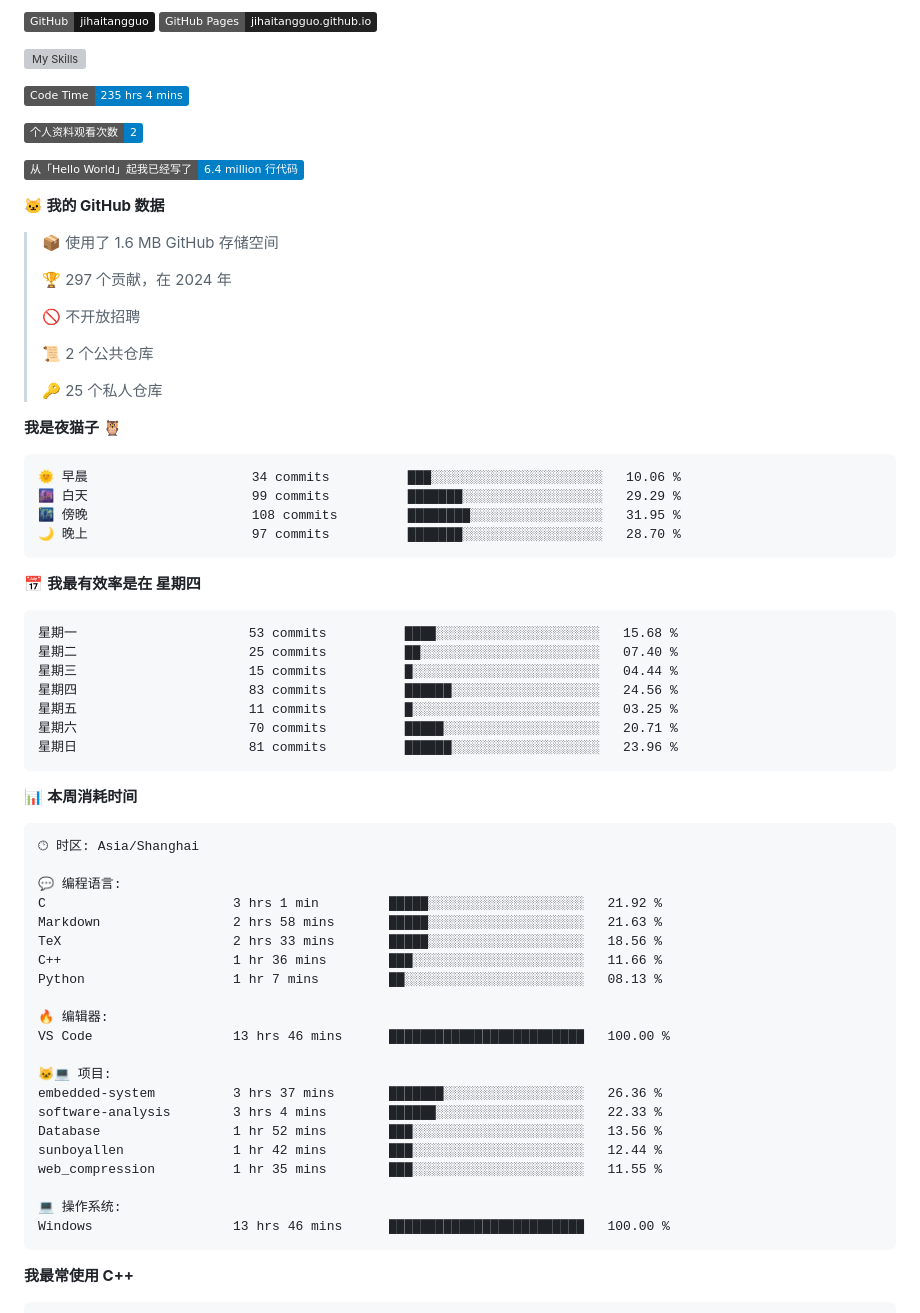
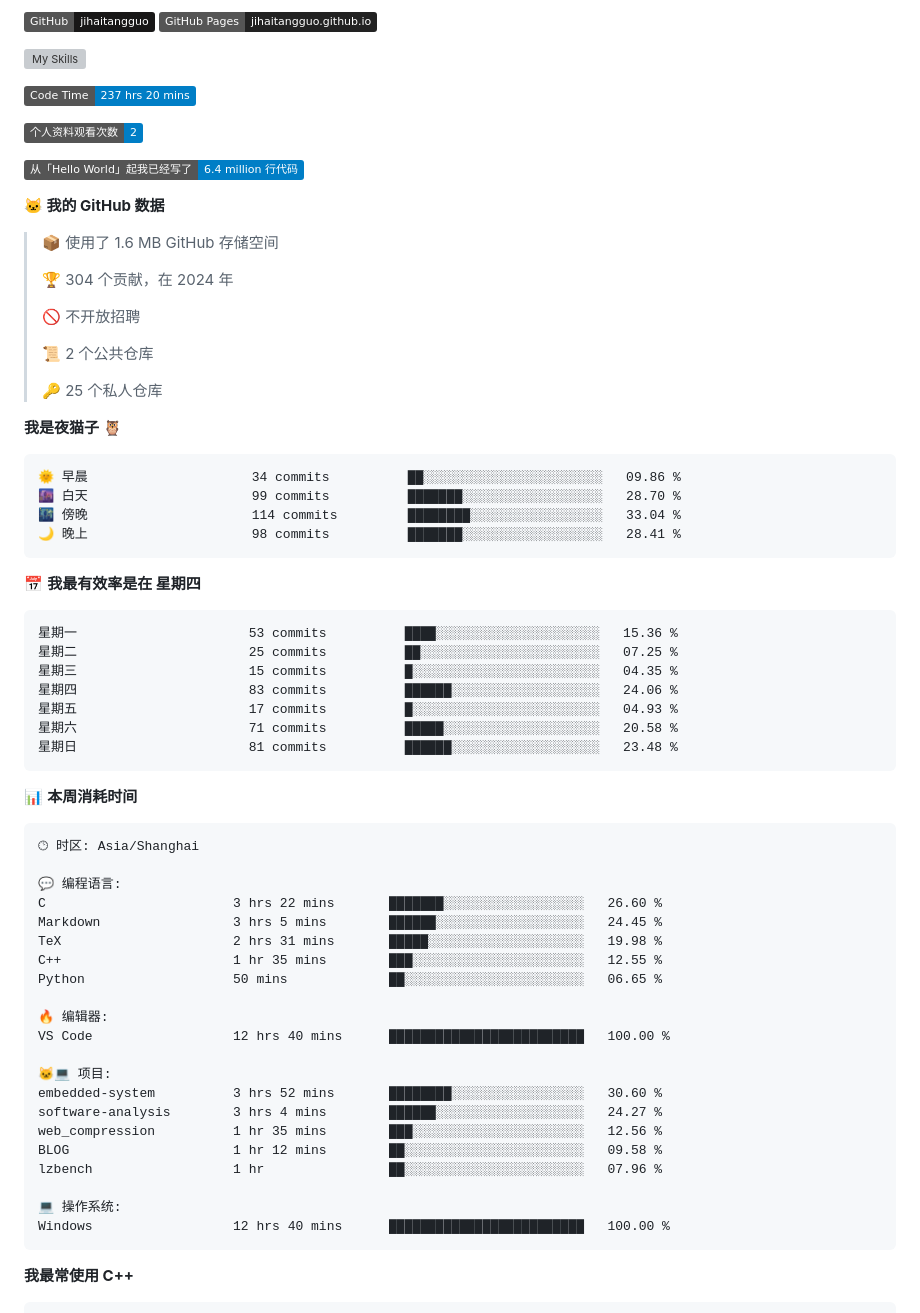
Before and after one commit to sunboyallen/sunboyallen, a Markdown page: README.md, the part around one of its changes. Drawn GitHub-style; badges without logos; grey boxes are pictures that could not be loaded.

Commit message:
Updated with Dev Metrics

````diff
--- a/README.md
+++ b/README.md
@@ -12,7 +12,7 @@
 ![My Skills](https://skillicons.dev/icons?i=anaconda,bash,c,cmake,cpp,css,discord,django,docker,git,github,gitlab,gmail,html,js,latex,linux,md,nodejs,opencv,postman,powershell,py,visualstudio,vscode,vue)
 
 <!--START_SECTION:waka-->
-![Code Time](http://img.shields.io/badge/Code%20Time-235%20hrs%204%20mins-blue)
+![Code Time](http://img.shields.io/badge/Code%20Time-237%20hrs%2020%20mins-blue)
 
 ![Profile Views](http://img.shields.io/badge/%E4%B8%AA%E4%BA%BA%E8%B5%84%E6%96%99%E8%A7%82%E7%9C%8B%E6%AC%A1%E6%95%B0-2-blue)
 
@@ -22,7 +22,7 @@
 
 > 📦  使用了 1.6 MB GitHub 存储空间
  >
-> 🏆 297 个贡献，在 2024 年
+> 🏆 304 个贡献，在 2024 年
  >
 > 🚫 不开放招聘
  >
@@ -33,21 +33,21 @@
 **我是夜猫子 🦉**
 
 ```text
-🌞 早晨                     34 commits          ███░░░░░░░░░░░░░░░░░░░░░░   10.06 %
-🌆 白天                     99 commits          ███████░░░░░░░░░░░░░░░░░░   29.29 %
-🌃 傍晚                     108 commits         ████████░░░░░░░░░░░░░░░░░   31.95 %
-🌙 晚上                     97 commits          ███████░░░░░░░░░░░░░░░░░░   28.70 %
+🌞 早晨                     34 commits          ██░░░░░░░░░░░░░░░░░░░░░░░   09.86 %
+🌆 白天                     99 commits          ███████░░░░░░░░░░░░░░░░░░   28.70 %
+🌃 傍晚                     114 commits         ████████░░░░░░░░░░░░░░░░░   33.04 %
+🌙 晚上                     98 commits          ███████░░░░░░░░░░░░░░░░░░   28.41 %
 ```
 📅 **我最有效率是在 星期四**
 
 ```text
-星期一                      53 commits          ████░░░░░░░░░░░░░░░░░░░░░   15.68 %
-星期二                      25 commits          ██░░░░░░░░░░░░░░░░░░░░░░░   07.40 %
-星期三                      15 commits          █░░░░░░░░░░░░░░░░░░░░░░░░   04.44 %
-星期四                      83 commits          ██████░░░░░░░░░░░░░░░░░░░   24.56 %
-星期五                      11 commits          █░░░░░░░░░░░░░░░░░░░░░░░░   03.25 %
-星期六                      70 commits          █████░░░░░░░░░░░░░░░░░░░░   20.71 %
-星期日                      81 commits          ██████░░░░░░░░░░░░░░░░░░░   23.96 %
+星期一                      53 commits          ████░░░░░░░░░░░░░░░░░░░░░   15.36 %
+星期二                      25 commits          ██░░░░░░░░░░░░░░░░░░░░░░░   07.25 %
+星期三                      15 commits          █░░░░░░░░░░░░░░░░░░░░░░░░   04.35 %
+星期四                      83 commits          ██████░░░░░░░░░░░░░░░░░░░   24.06 %
+星期五                      17 commits          █░░░░░░░░░░░░░░░░░░░░░░░░   04.93 %
+星期六                      71 commits          █████░░░░░░░░░░░░░░░░░░░░   20.58 %
+星期日                      81 commits          ██████░░░░░░░░░░░░░░░░░░░   23.48 %
 ```
 
 
@@ -57,24 +57,24 @@
 🕑︎ 时区: Asia/Shanghai
 
 💬 编程语言:
-C                        3 hrs 1 min         █████░░░░░░░░░░░░░░░░░░░░   21.92 %
-Markdown                 2 hrs 58 mins       █████░░░░░░░░░░░░░░░░░░░░   21.63 %
-TeX                      2 hrs 33 mins       █████░░░░░░░░░░░░░░░░░░░░   18.56 %
-C++                      1 hr 36 mins        ███░░░░░░░░░░░░░░░░░░░░░░   11.66 %
-Python                   1 hr 7 mins         ██░░░░░░░░░░░░░░░░░░░░░░░   08.13 %
+C                        3 hrs 22 mins       ███████░░░░░░░░░░░░░░░░░░   26.60 %
+Markdown                 3 hrs 5 mins        ██████░░░░░░░░░░░░░░░░░░░   24.45 %
+TeX                      2 hrs 31 mins       █████░░░░░░░░░░░░░░░░░░░░   19.98 %
+C++                      1 hr 35 mins        ███░░░░░░░░░░░░░░░░░░░░░░   12.55 %
+Python                   50 mins             ██░░░░░░░░░░░░░░░░░░░░░░░   06.65 %
 
 🔥 编辑器:
-VS Code                  13 hrs 46 mins      █████████████████████████   100.00 %
+VS Code                  12 hrs 40 mins      █████████████████████████   100.00 %
 
 🐱‍💻 项目:
-embedded-system          3 hrs 37 mins       ███████░░░░░░░░░░░░░░░░░░   26.36 %
-software-analysis        3 hrs 4 mins        ██████░░░░░░░░░░░░░░░░░░░   22.33 %
-Database                 1 hr 52 mins        ███░░░░░░░░░░░░░░░░░░░░░░   13.56 %
-sunboyallen              1 hr 42 mins        ███░░░░░░░░░░░░░░░░░░░░░░   12.44 %
-web_compression          1 hr 35 mins        ███░░░░░░░░░░░░░░░░░░░░░░   11.55 %
+embedded-system          3 hrs 52 mins       ████████░░░░░░░░░░░░░░░░░   30.60 %
+software-analysis        3 hrs 4 mins        ██████░░░░░░░░░░░░░░░░░░░   24.27 %
+web_compression          1 hr 35 mins        ███░░░░░░░░░░░░░░░░░░░░░░   12.56 %
+BLOG                     1 hr 12 mins        ██░░░░░░░░░░░░░░░░░░░░░░░   09.58 %
+lzbench                  1 hr                ██░░░░░░░░░░░░░░░░░░░░░░░   07.96 %
 
 💻 操作系统:
-Windows                  13 hrs 46 mins      █████████████████████████   100.00 %
+Windows                  12 hrs 40 mins      █████████████████████████   100.00 %
 ```
 
 **我最常使用 C++**
````
Also changed, not shown: other parts of README.md (+1 -1 lines).
